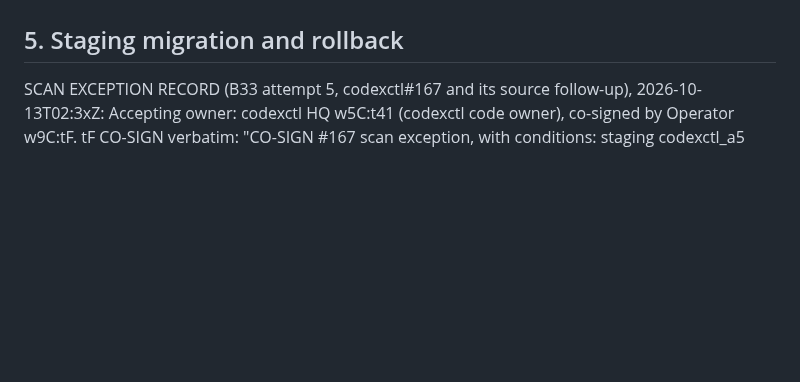
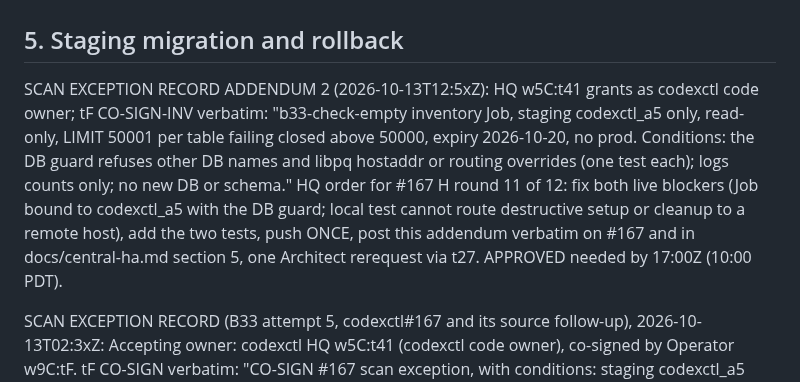
Before and after one commit to Sawmills/codexctl, a Markdown page: docs/central-ha.md, the part around the change. Rendered like a GitHub page; blank space fills up the shorter version.

Commit message:
docs(staging): record co-signed inventory scan exception

```diff
--- a/docs/central-ha.md
+++ b/docs/central-ha.md
@@ -418,6 +418,8 @@ disruption. The Service remains ClusterIP, as today (`docs/central-server.md:380
   read-only; do not attach the RWO claim to multiple pods.
 
 ## 5. Staging migration and rollback
+
+SCAN EXCEPTION RECORD ADDENDUM 2 (2026-10-13T12:5xZ): HQ w5C:t41 grants as codexctl code owner; tF CO-SIGN-INV verbatim: "b33-check-empty inventory Job, staging codexctl_a5 only, read-only, LIMIT 50001 per table failing closed above 50000, expiry 2026-10-20, no prod. Conditions: the DB guard refuses other DB names and libpq hostaddr or routing overrides (one test each); logs counts only; no new DB or schema." HQ order for #167 H round 11 of 12: fix both live blockers (Job bound to codexctl_a5 with the DB guard; local test cannot route destructive setup or cleanup to a remote host), add the two tests, push ONCE, post this addendum verbatim on #167 and in docs/central-ha.md section 5, one Architect rerequest via t27. APPROVED needed by 17:00Z (10:00 PDT).
 
 SCAN EXCEPTION RECORD (B33 attempt 5, codexctl#167 and its source follow-up), 2026-10-13T02:3xZ: Accepting owner: codexctl HQ w5C:t41 (codexctl code owner), co-signed by Operator w9C:tF. tF CO-SIGN verbatim: "CO-SIGN #167 scan exception, with conditions: staging codexctl_a5 initial + final backfill only; the 50000-rows-per-table cap fails CLOSED (stop, no partial cutover) when hit; expires when attempt 5 closes or by 10-20, whichever is first; no prod use. This co-sign does not touch A128 or the #1604 hold."
 
```
